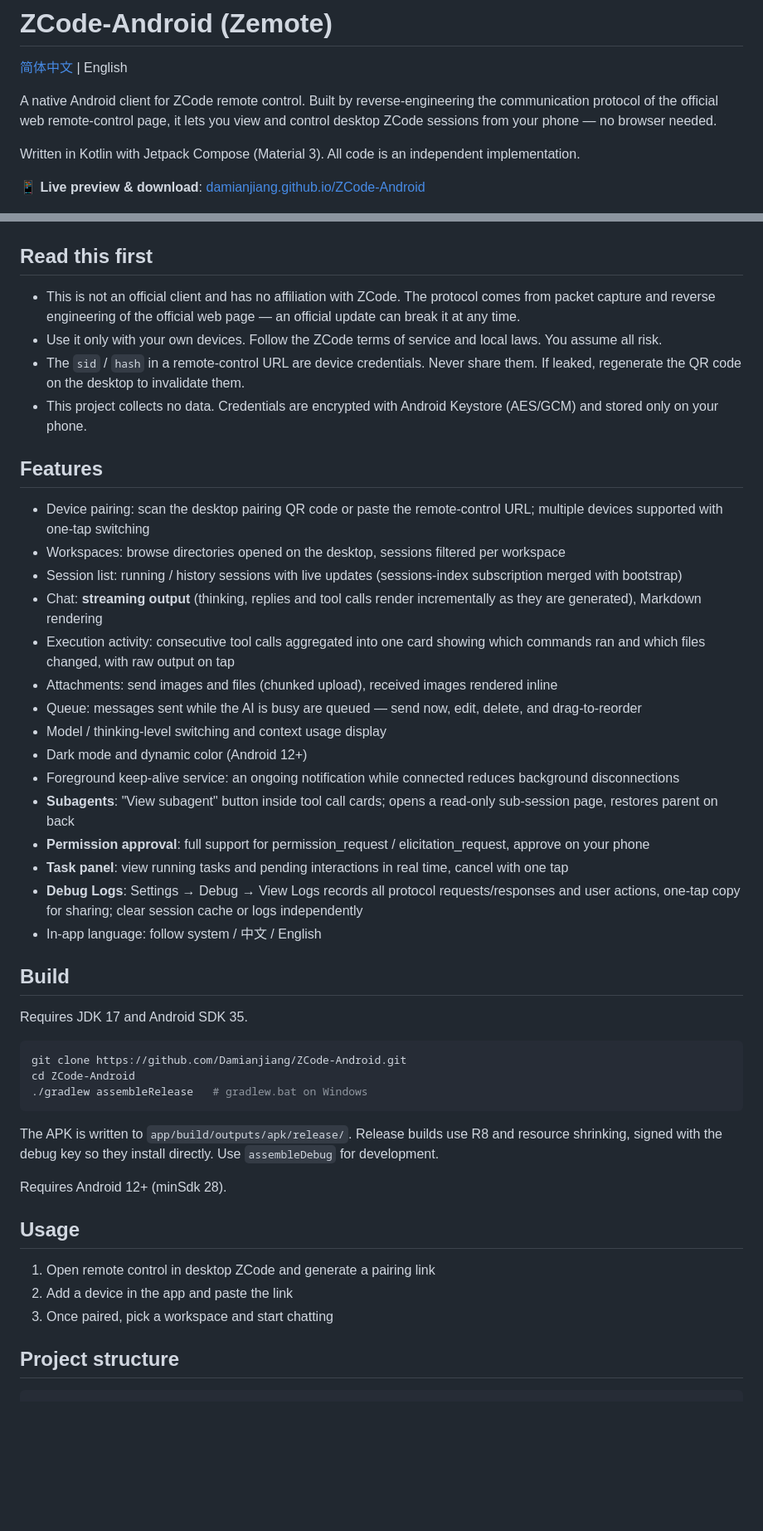
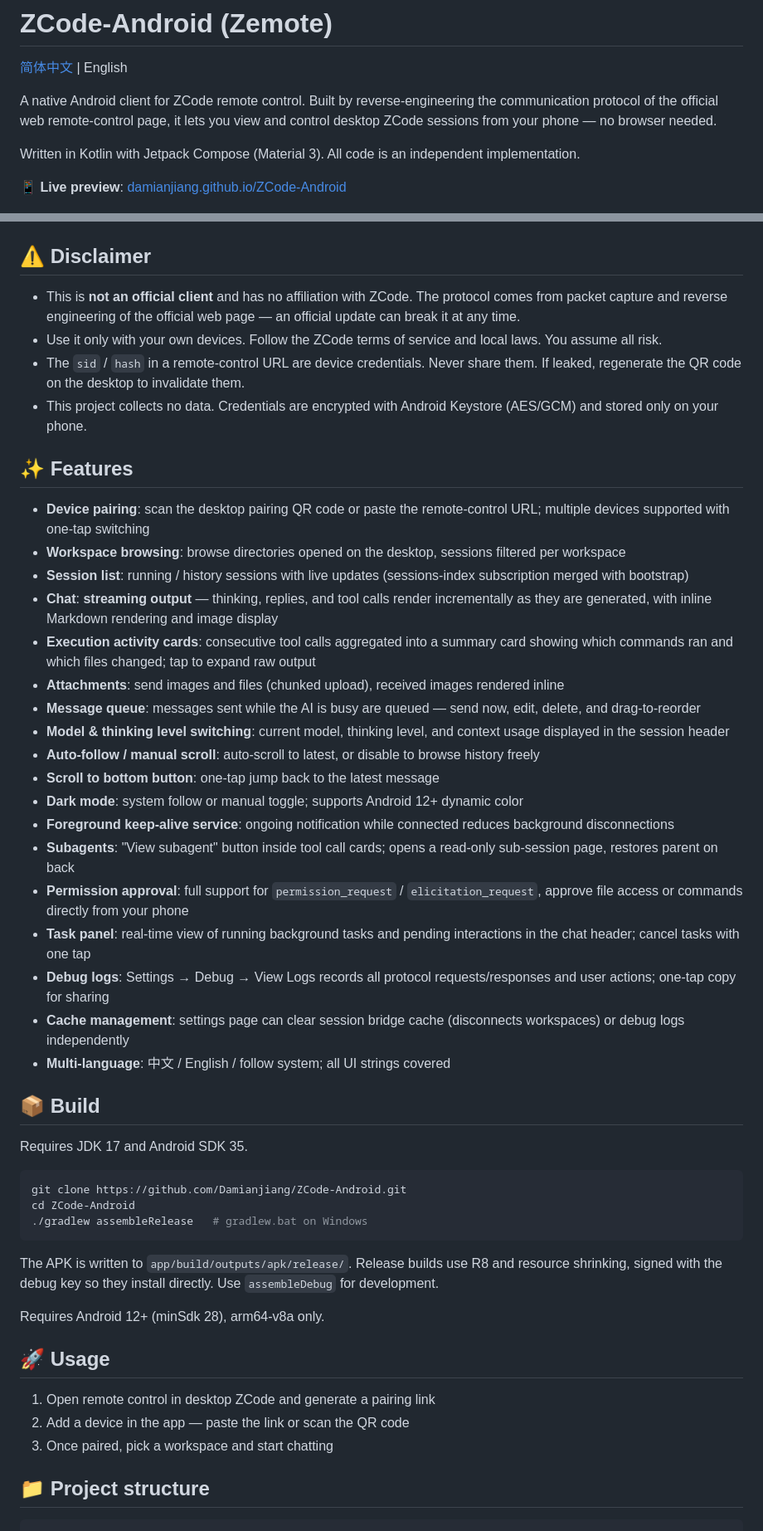
Before and after one commit to Damianjiang/ZCode-Android, a Markdown page: README_EN.md, 2 parts joined by grey strips. Shown at 83% size. GitHub-like rendering; blank space fills up the shorter version.

Commit message:
docs: 更新双 README — 补充完整功能列表与目录结构

````diff
--- a/README_EN.md
+++ b/README_EN.md
@@ -9,7 +9,7 @@ control desktop ZCode sessions from your phone — no browser needed.
 Written in Kotlin with Jetpack Compose (Material 3). All code is an independent
 implementation.
 
-📱 **Live preview & download**: [damianjiang.github.io/ZCode-Android](https://damianjiang.github.io/ZCode-Android)
+📱 **Live preview**: [damianjiang.github.io/ZCode-Android](https://damianjiang.github.io/ZCode-Android)
 
 <p align="center">
   <img src="screenshots/home_light.png" width="24%" alt="Devices" />
@@ -18,9 +18,9 @@ implementation.
   <img src="screenshots/home_dark.png" width="24%" alt="Dark mode" />
 </p>
 
-## Read this first
+## ⚠️ Disclaimer
 
-- This is not an official client and has no affiliation with ZCode. The protocol comes
+- This is **not an official client** and has no affiliation with ZCode. The protocol comes
   from packet capture and reverse engineering of the official web page — an official
   update can break it at any time.
 - Use it only with your own devices. Follow the ZCode terms of service and local laws.
@@ -30,30 +30,40 @@ implementation.
 - This project collects no data. Credentials are encrypted with Android Keystore
   (AES/GCM) and stored only on your phone.
 
-## Features
+## ✨ Features
 
-- Device pairing: scan the desktop pairing QR code or paste the remote-control URL;
+- **Device pairing**: scan the desktop pairing QR code or paste the remote-control URL;
   multiple devices supported with one-tap switching
-- Workspaces: browse directories opened on the desktop, sessions filtered per workspace
-- Session list: running / history sessions with live updates (sessions-index
+- **Workspace browsing**: browse directories opened on the desktop, sessions filtered per workspace
+- **Session list**: running / history sessions with live updates (sessions-index
   subscription merged with bootstrap)
-- Chat: **streaming output** (thinking, replies and tool calls render incrementally
-  as they are generated), Markdown rendering
-- Execution activity: consecutive tool calls aggregated into one card showing which
-  commands ran and which files changed, with raw output on tap
-- Attachments: send images and files (chunked upload), received images rendered inline
-- Queue: messages sent while the AI is busy are queued — send now, edit, delete, and
-  drag-to-reorder
-- Model / thinking-level switching and context usage display
-- Dark mode and dynamic color (Android 12+)
-- Foreground keep-alive service: an ongoing notification while connected reduces background disconnections
-- **Subagents**: "View subagent" button inside tool call cards; opens a read-only sub-session page, restores parent on back
-- **Permission approval**: full support for permission_request / elicitation_request, approve on your phone
-- **Task panel**: view running tasks and pending interactions in real time, cancel with one tap
-- **Debug Logs**: Settings → Debug → View Logs records all protocol requests/responses and user actions, one-tap copy for sharing; clear session cache or logs independently
-- In-app language: follow system / 中文 / English
+- **Chat**: **streaming output** — thinking, replies, and tool calls render incrementally
+  as they are generated, with inline Markdown rendering and image display
+- **Execution activity cards**: consecutive tool calls aggregated into a summary card showing
+  which commands ran and which files changed; tap to expand raw output
+- **Attachments**: send images and files (chunked upload), received images rendered inline
+- **Message queue**: messages sent while the AI is busy are queued — send now, edit, delete,
+  and drag-to-reorder
+- **Model & thinking level switching**: current model, thinking level, and context usage
+  displayed in the session header
+- **Auto-follow / manual scroll**: auto-scroll to latest, or disable to browse history freely
+- **Scroll to bottom button**: one-tap jump back to the latest message
+- **Dark mode**: system follow or manual toggle; supports Android 12+ dynamic color
+- **Foreground keep-alive service**: ongoing notification while connected reduces background
+  disconnections
+- **Subagents**: "View subagent" button inside tool call cards; opens a read-only sub-session
+  page, restores parent on back
+- **Permission approval**: full support for `permission_request` / `elicitation_request`,
+  approve file access or commands directly from your phone
+- **Task panel**: real-time view of running background tasks and pending interactions in the
+  chat header; cancel tasks with one tap
+- **Debug logs**: Settings → Debug → View Logs records all protocol requests/responses and
+  user actions; one-tap copy for sharing
+- **Cache management**: settings page can clear session bridge cache (disconnects workspaces)
+  or debug logs independently
+- **Multi-language**: 中文 / English / follow system; all UI strings covered
 
-## Build
+## 📦 Build
 
 Requires JDK 17 and Android SDK 35.
 
@@ -67,15 +77,15 @@ The APK is written to `app/build/outputs/apk/release/`. Release builds use R8 an
 resource shrinking, signed with the debug key so they install directly. Use
 `assembleDebug` for development.
 
-Requires Android 12+ (minSdk 28).
+Requires Android 12+ (minSdk 28), arm64-v8a only.
 
-## Usage
+## 🚀 Usage
 
 1. Open remote control in desktop ZCode and generate a pairing link
-2. Add a device in the app and paste the link
+2. Add a device in the app — paste the link or scan the QR code
 3. Once paired, pick a workspace and start chatting
 
-## Project structure
+## 📁 Project structure
 
 ```
 app/src/main/java/app/zemote/
````
Also changed, not shown: other parts of README_EN.md (+46 -26 lines), README.md (+75 -51 lines).
